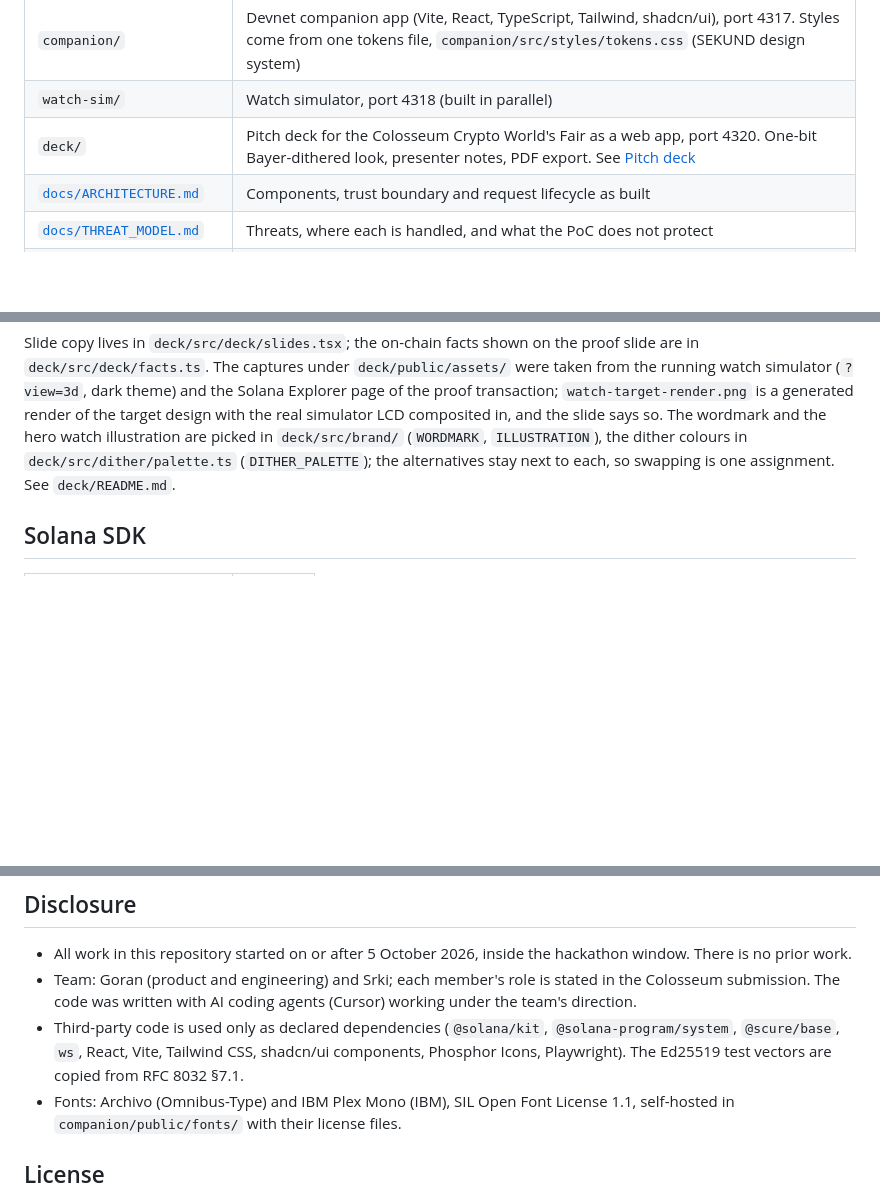
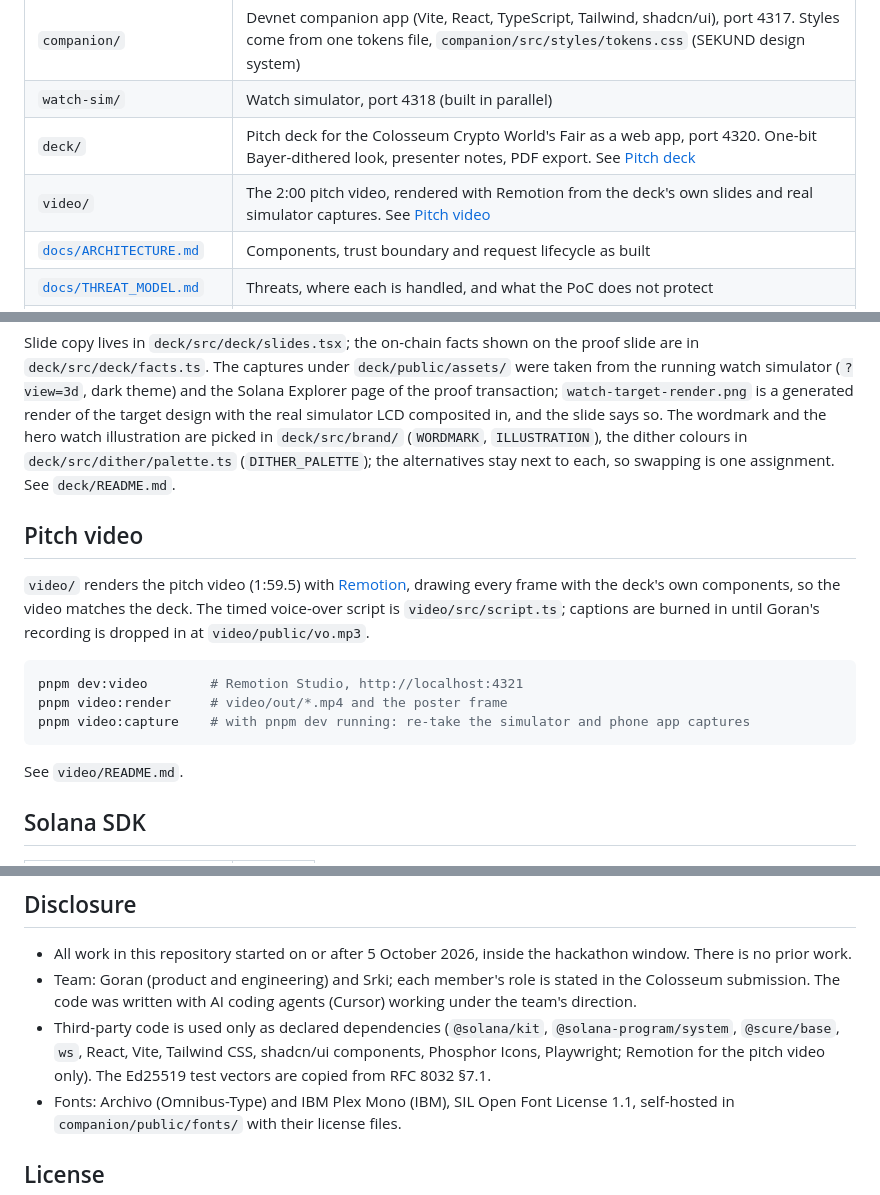
Before and after one commit to getsekund/sekund, a Markdown page: README.md, 3 parts joined by grey strips. Rendered like a GitHub page; blank space fills up the shorter version.

Commit message:
docs: how to run, record and render the pitch video, and Remotion in the licence table
Co-authored-by: petkovicg001 <petkovicg001@gmail.com>

````diff
--- a/README.md
+++ b/README.md
@@ -23,6 +23,7 @@ This repository is the software proof of concept for the Colosseum Crypto World'
 | `companion/` | Devnet companion app (Vite, React, TypeScript, Tailwind, shadcn/ui), port 4317. Styles come from one tokens file, `companion/src/styles/tokens.css` (SEKUND design system) |
 | `watch-sim/` | Watch simulator, port 4318 (built in parallel) |
 | `deck/` | Pitch deck for the Colosseum Crypto World's Fair as a web app, port 4320. One-bit Bayer-dithered look, presenter notes, PDF export. See [Pitch deck](#pitch-deck) |
+| `video/` | The 2:00 pitch video, rendered with Remotion from the deck's own slides and real simulator captures. See [Pitch video](#pitch-video) |
 | [`docs/ARCHITECTURE.md`](docs/ARCHITECTURE.md) | Components, trust boundary and request lifecycle as built |
 | [`docs/THREAT_MODEL.md`](docs/THREAT_MODEL.md) | Threats, where each is handled, and what the PoC does not protect |
 | `docs/PROTOCOL.md` | Wire contract and transport |
@@ -161,6 +162,18 @@ pnpm --filter @sekund/deck lint       # oxlint
 
 Slide copy lives in `deck/src/deck/slides.tsx`; the on-chain facts shown on the proof slide are in `deck/src/deck/facts.ts`. The captures under `deck/public/assets/` were taken from the running watch simulator (`?view=3d`, dark theme) and the Solana Explorer page of the proof transaction; `watch-target-render.png` is a generated render of the target design with the real simulator LCD composited in, and the slide says so. The wordmark and the hero watch illustration are picked in `deck/src/brand/` (`WORDMARK`, `ILLUSTRATION`), the dither colours in `deck/src/dither/palette.ts` (`DITHER_PALETTE`); the alternatives stay next to each, so swapping is one assignment. See `deck/README.md`.
 
+## Pitch video
+
+`video/` renders the pitch video (1:59.5) with [Remotion](https://www.remotion.dev), drawing every frame with the deck's own components, so the video matches the deck. The timed voice-over script is `video/src/script.ts`; captions are burned in until Goran's recording is dropped in at `video/public/vo.mp3`.
+
+```bash
+pnpm dev:video        # Remotion Studio, http://localhost:4321
+pnpm video:render     # video/out/*.mp4 and the poster frame
+pnpm video:capture    # with pnpm dev running: re-take the simulator and phone app captures
+```
+
+See `video/README.md`.
+
 ## Solana SDK
 
 | Package | Version |
@@ -188,7 +201,7 @@ Pinned exactly in `companion/package.json`. Network: Solana devnet (`https://api
 
 - All work in this repository started on or after 5 October 2026, inside the hackathon window. There is no prior work.
 - Team: Goran (product and engineering) and Srki; each member's role is stated in the Colosseum submission. The code was written with AI coding agents (Cursor) working under the team's direction.
-- Third-party code is used only as declared dependencies (`@solana/kit`, `@solana-program/system`, `@scure/base`, `ws`, React, Vite, Tailwind CSS, shadcn/ui components, Phosphor Icons, Playwright). The Ed25519 test vectors are copied from RFC 8032 §7.1.
+- Third-party code is used only as declared dependencies (`@solana/kit`, `@solana-program/system`, `@scure/base`, `ws`, React, Vite, Tailwind CSS, shadcn/ui components, Phosphor Icons, Playwright; Remotion for the pitch video only). The Ed25519 test vectors are copied from RFC 8032 §7.1.
 - Fonts: Archivo (Omnibus-Type) and IBM Plex Mono (IBM), SIL Open Font License 1.1, self-hosted in `companion/public/fonts/` with their license files.
 
 ## License
````
Also changed, not shown: other parts of README.md (+1 -0 lines), video/README.md (added, +41 -0 lines).
